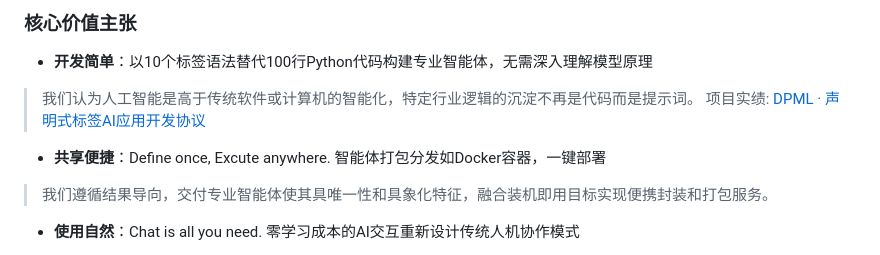
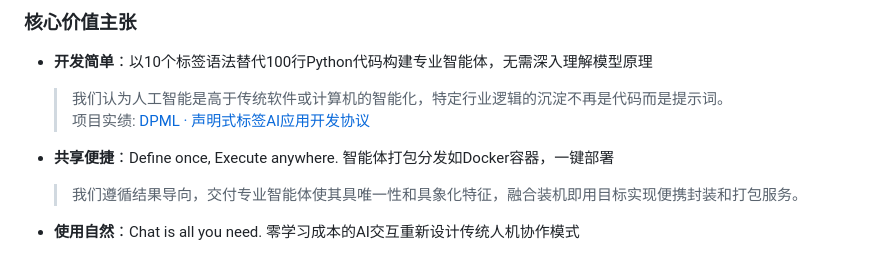
Before and after one commit to Deepractice/BusinessPlan, a Markdown page: business_plan.md, the part around the change printed below. Rendered like a GitHub page.

```diff
--- a/business_plan.md
+++ b/business_plan.md
@@ -7,8 +7,10 @@
 
 ### 核心价值主张
 - **开发简单**：以10个标签语法替代100行Python代码构建专业智能体，无需深入理解模型原理
-> 我们认为人工智能是高于传统软件或计算机的智能化，特定行业逻辑的沉淀不再是代码而是提示词。
-项目实绩: [DPML · 声明式标签AI应用开发协议](github.com/Deepractice/DPML)
-- **共享便捷**：Define once, Excute anywhere. 智能体打包分发如Docker容器，一键部署
-> 我们遵循结果导向，交付专业智能体使其具唯一性和具象化特征，融合装机即用目标实现便携封装和打包服务。
+  > 我们认为人工智能是高于传统软件或计算机的智能化，特定行业逻辑的沉淀不再是代码而是提示词。
+  > 项目实绩: [DPML · 声明式标签AI应用开发协议](https://github.com/Deepractice/DPML)
+
+- **共享便捷**：Define once, Execute anywhere. 智能体打包分发如Docker容器，一键部署
+  > 我们遵循结果导向，交付专业智能体使其具唯一性和具象化特征，融合装机即用目标实现便携封装和打包服务。
+
 - **使用自然**：Chat is all you need. 零学习成本的AI交互重新设计传统人机协作模式
```
Also changed, not shown: other parts of business_plan.md (+4 -3 lines).
